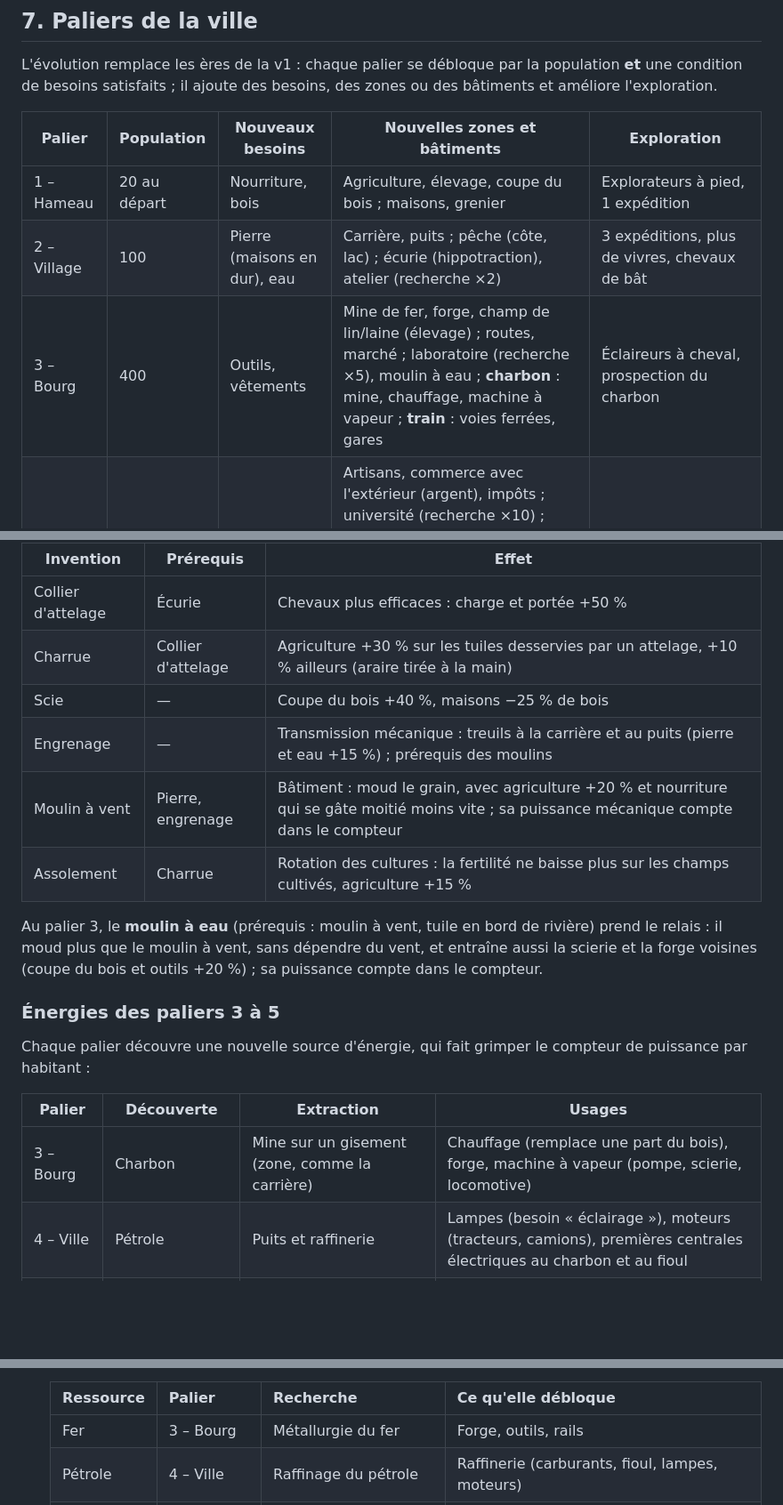
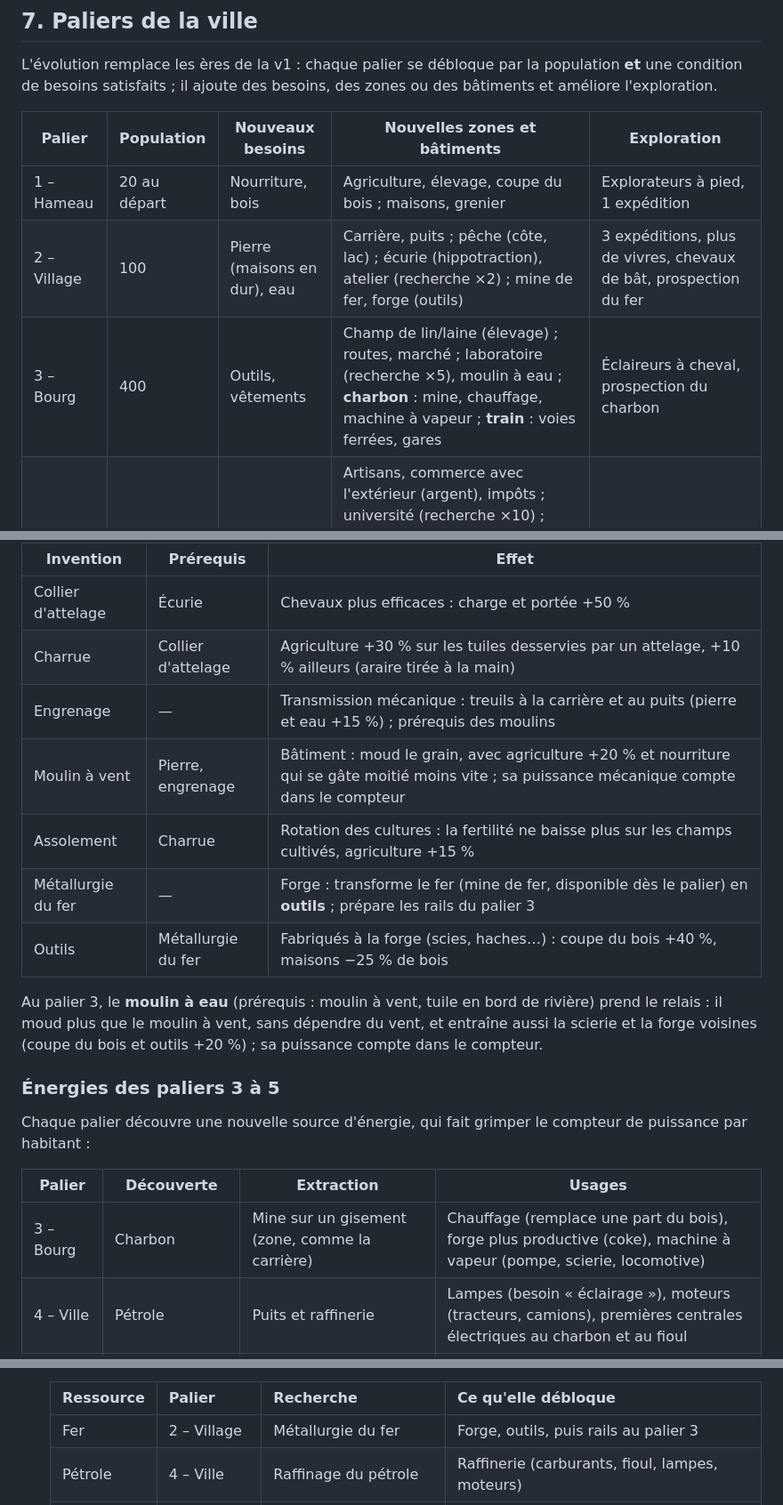
Before and after one commit to bmhygeos/energy, a Markdown page: PLAN_v2.md, 3 parts joined by grey strips. Shown at 89% size. Drawn GitHub-style; blank space fills up the shorter version.

Commit message:
Plan v2 : métallurgie du fer, forge et outils au village (la scie devient l'invention Outils)

```diff
--- a/PLAN_v2.md
+++ b/PLAN_v2.md
@@ -161,8 +161,8 @@ des zones ou des bâtiments et améliore l'exploration.
 | Palier | Population | Nouveaux besoins | Nouvelles zones et bâtiments | Exploration |
 |---|---|---|---|---|
 | 1 – Hameau | 20 au départ | Nourriture, bois | Agriculture, élevage, coupe du bois ; maisons, grenier | Explorateurs à pied, 1 expédition |
-| 2 – Village | 100 | Pierre (maisons en dur), eau | Carrière, puits ; pêche (côte, lac) ; écurie (hippotraction), atelier (recherche ×2) | 3 expéditions, plus de vivres, chevaux de bât |
-| 3 – Bourg | 400 | Outils, vêtements | Mine de fer, forge, champ de lin/laine (élevage) ; routes, marché ; laboratoire (recherche ×5), moulin à eau ; **charbon** : mine, chauffage, machine à vapeur ; **train** : voies ferrées, gares | Éclaireurs à cheval, prospection du charbon |
+| 2 – Village | 100 | Pierre (maisons en dur), eau | Carrière, puits ; pêche (côte, lac) ; écurie (hippotraction), atelier (recherche ×2) ; mine de fer, forge (outils) | 3 expéditions, plus de vivres, chevaux de bât, prospection du fer |
+| 3 – Bourg | 400 | Outils, vêtements | Champ de lin/laine (élevage) ; routes, marché ; laboratoire (recherche ×5), moulin à eau ; **charbon** : mine, chauffage, machine à vapeur ; **train** : voies ferrées, gares | Éclaireurs à cheval, prospection du charbon |
 | 4 – Ville | 1 500 | Biens variés, santé, ordre, éclairage | Artisans, commerce avec l'extérieur (argent), impôts ; université (recherche ×10) ; **pétrole** : puits, raffinerie, moteurs ; **cuivre** : mine, lignes électriques ; premières centrales électriques et **barrage hydroélectrique**, réseau (repris de la v1) ; **camions** : routes carrossables, dépôts | Bateaux, cartographes, prospection du pétrole et du cuivre |
 | 5 – Cité-État | 5 000 | Éducation, culture, électricité | Industrie ; **électronique**, informatique : **centre informatique** (recherche ×20), puis IA : **datacenter** (×100) ; **nucléaire** : mine d'uranium, centrale nucléaire ; **éolienne**, **photovoltaïque** ; **lithium** : mine, batteries, véhicules électriques | Prospection de l'uranium et du lithium ; recherche de la fusée → base de lancement → premier satellite : toute la planète révélée, vue globe |
 
@@ -224,10 +224,11 @@ invention débloquée améliore durablement la production :
 |---|---|---|
 | Collier d'attelage | Écurie | Chevaux plus efficaces : charge et portée +50 % |
 | Charrue | Collier d'attelage | Agriculture +30 % sur les tuiles desservies par un attelage, +10 % ailleurs (araire tirée à la main) |
-| Scie | — | Coupe du bois +40 %, maisons −25 % de bois |
 | Engrenage | — | Transmission mécanique : treuils à la carrière et au puits (pierre et eau +15 %) ; prérequis des moulins |
 | Moulin à vent | Pierre, engrenage | Bâtiment : moud le grain, avec agriculture +20 % et nourriture qui se gâte moitié moins vite ; sa puissance mécanique compte dans le compteur |
 | Assolement | Charrue | Rotation des cultures : la fertilité ne baisse plus sur les champs cultivés, agriculture +15 % |
+| Métallurgie du fer | — | Forge : transforme le fer (mine de fer, disponible dès le palier) en **outils** ; prépare les rails du palier 3 |
+| Outils | Métallurgie du fer | Fabriqués à la forge (scies, haches…) : coupe du bois +40 %, maisons −25 % de bois |
 
 Au palier 3, le **moulin à eau** (prérequis : moulin à vent, tuile en bord de
 rivière) prend le relais : il moud plus que le moulin à vent, sans dépendre du
@@ -240,7 +241,7 @@ compteur de puissance par habitant :
 
 | Palier | Découverte | Extraction | Usages |
 |---|---|---|---|
-| 3 – Bourg | Charbon | Mine sur un gisement (zone, comme la carrière) | Chauffage (remplace une part du bois), forge, machine à vapeur (pompe, scierie, locomotive) |
+| 3 – Bourg | Charbon | Mine sur un gisement (zone, comme la carrière) | Chauffage (remplace une part du bois), forge plus productive (coke), machine à vapeur (pompe, scierie, locomotive) |
 | 4 – Ville | Pétrole | Puits et raffinerie | Lampes (besoin « éclairage »), moteurs (tracteurs, camions), premières centrales électriques au charbon et au fioul |
 | 4 – Ville | Cuivre | Mine sur un gisement | Lignes électriques et réseau : sans cuivre, pas d'électricité |
 | 4 – Ville | Hydroélectricité | Barrage sur une rivière encaissée (relief, débit) | Électricité sans combustible ; production qui suit la pluie et les saisons (météo v1) ; noie les tuiles en amont |
@@ -263,7 +264,7 @@ compteur de puissance par habitant :
 
   | Ressource | Palier | Recherche | Ce qu'elle débloque |
   |---|---|---|---|
-  | Fer | 3 – Bourg | Métallurgie du fer | Forge, outils, rails |
+  | Fer | 2 – Village | Métallurgie du fer | Forge, outils, puis rails au palier 3 |
   | Pétrole | 4 – Ville | Raffinage du pétrole | Raffinerie (carburants, fioul, lampes, moteurs) |
   | Cuivre | 4 – Ville | Conductivité du cuivre | Lignes électriques, réseau |
   | Uranium | 5 – Cité-État | Radioactivité | Enrichissement, centrale nucléaire |
```
Also changed, not shown: other parts of PLAN_v2.md (+1 -1 lines).
